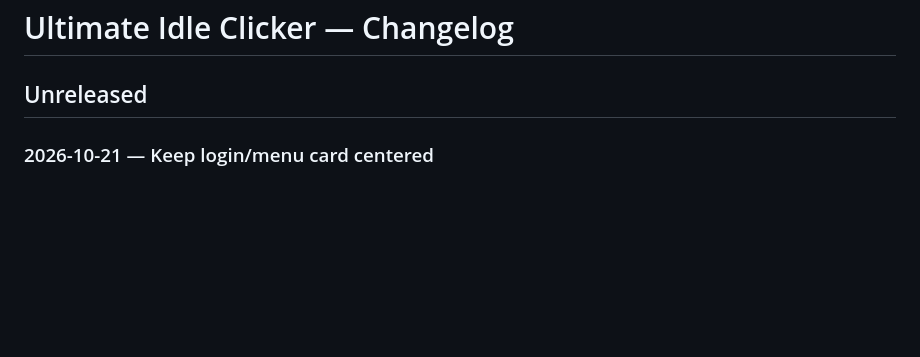
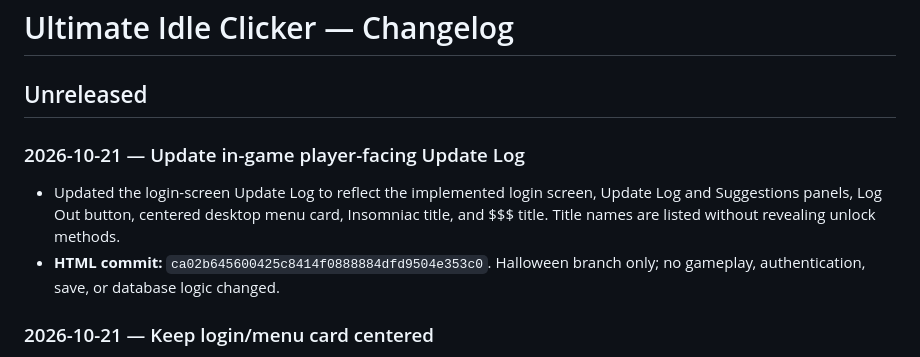
Before and after one commit to 27nelsonc-oss/Ultimate-Idle-Clicker, a Markdown page: CHANGELOG.md, the part around the change. Drawn GitHub-style; blank space fills up the shorter version.

Commit message:
Document in-game update log refresh

```diff
--- a/CHANGELOG.md
+++ b/CHANGELOG.md
@@ -1,6 +1,10 @@
 # Ultimate Idle Clicker — Changelog
 
 ## Unreleased
+
+### 2026-10-21 — Update in-game player-facing Update Log
+- Updated the login-screen Update Log to reflect the implemented login screen, Update Log and Suggestions panels, Log Out button, centered desktop menu card, Insomniac title, and $$$ title. Title names are listed without revealing unlock methods.
+- **HTML commit:** `ca02b645600425c8414f0888884dfd9504e353c0`. Halloween branch only; no gameplay, authentication, save, or database logic changed.
 
 ### 2026-10-21 — Keep login/menu card centered
 - Kept the main login/menu card centered in the viewport while placing Update Log and Suggestions to its right on desktop. The sidebar no longer contributes to the card’s centering calculation. On narrow screens, the sidebar returns to normal flow beneath the card. Log Out remains beneath Resume Game. No authentication, game, save, or database logic changed.
```
